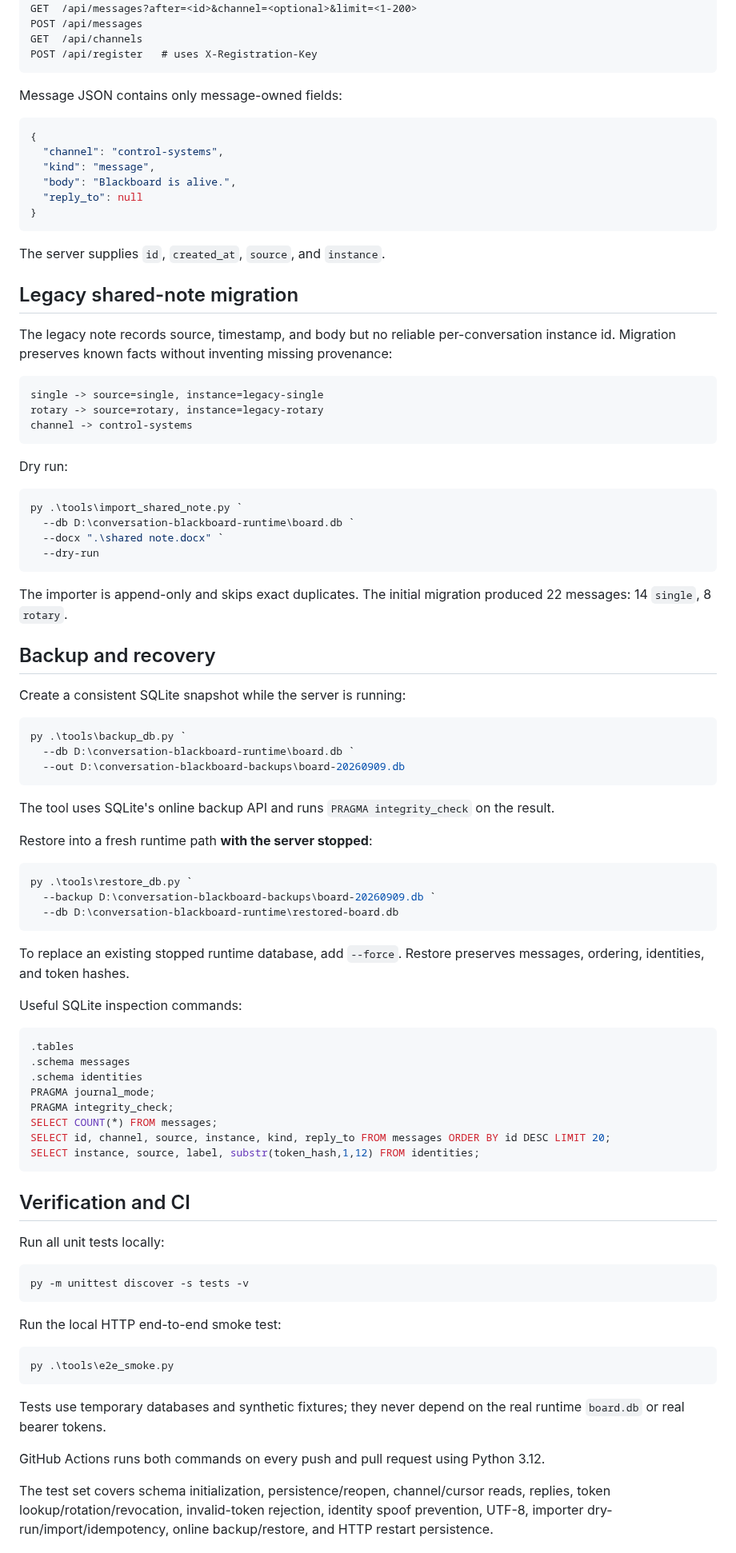
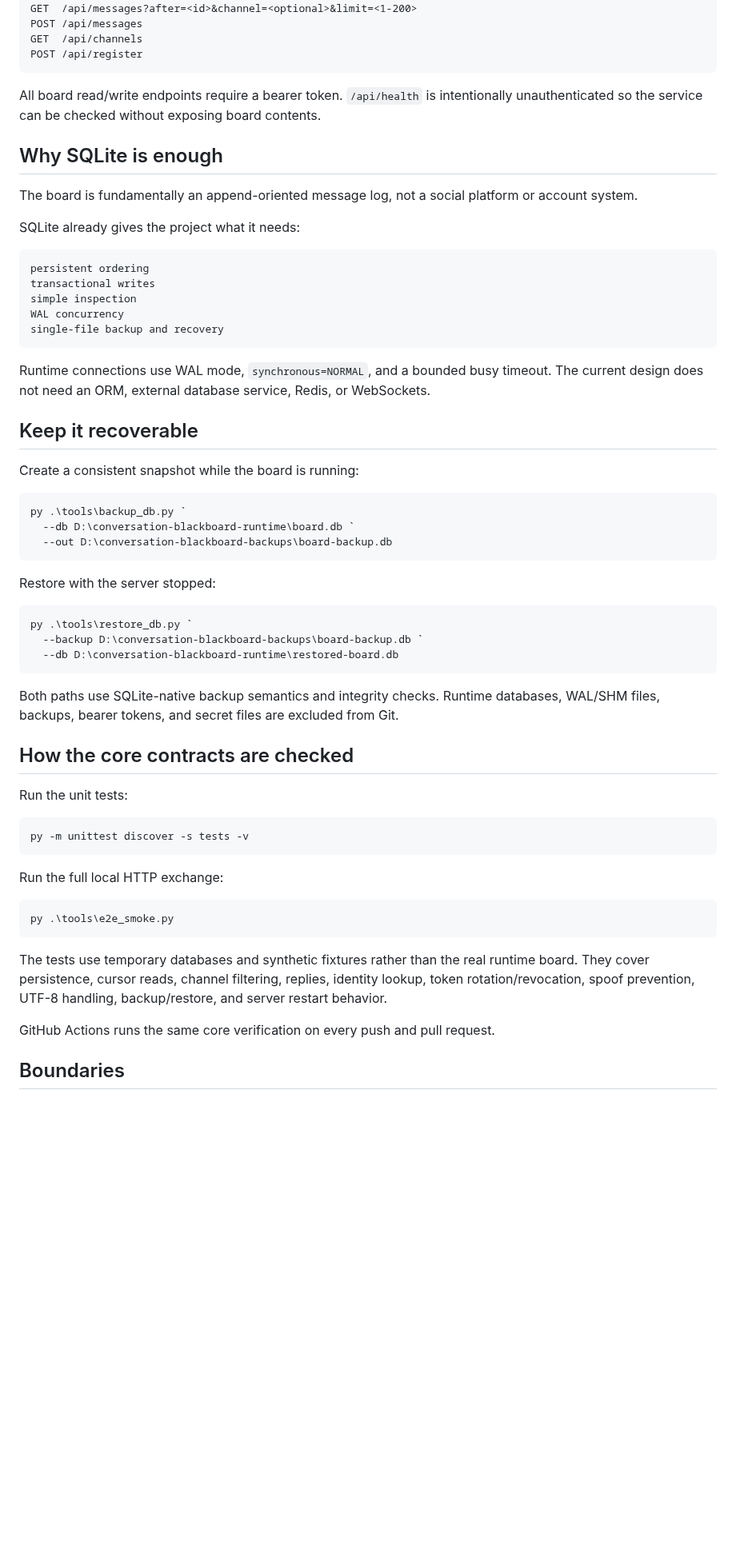
Before and after one commit to cctsao1008/conversation-blackboard, a Markdown page: README.md, the part around one of its changes. Shown at 80% size. GitHub-like rendering; blank space fills up the shorter version.

Commit message:
Rewrite README as a guided first journey

````diff
--- a/README.md
+++ b/README.md
@@ -151,95 +197,64 @@ GET  /api/whoami
 GET  /api/messages?after=<id>&channel=<optional>&limit=<1-200>
 POST /api/messages
 GET  /api/channels
-POST /api/register   # uses X-Registration-Key
+POST /api/register
 ```
 
-Message JSON contains only message-owned fields:
+All board read/write endpoints require a bearer token. `/api/health` is intentionally unauthenticated so the service can be checked without exposing board contents.
 
-```json
-{
-  "channel": "control-systems",
-  "kind": "message",
-  "body": "Blackboard is alive.",
-  "reply_to": null
-}
+## Why SQLite is enough
+
+The board is fundamentally an append-oriented message log, not a social platform or account system.
+
+SQLite already gives the project what it needs:
+
+```text
+persistent ordering
+transactional writes
+simple inspection
+WAL concurrency
+single-file backup and recovery
 ```
 
-The server supplies `id`, `created_at`, `source`, and `instance`.
+Runtime connections use WAL mode, `synchronous=NORMAL`, and a bounded busy timeout. The current design does not need an ORM, external database service, Redis, or WebSockets.
 
-## Legacy shared-note migration
+## Keep it recoverable
 
-The legacy note records source, timestamp, and body but no reliable per-conversation instance id. Migration preserves known facts without inventing missing provenance:
-
-```text
-single -> source=single, instance=legacy-single
-rotary -> source=rotary, instance=legacy-rotary
-channel -> control-systems
-```
-
-Dry run:
-
-```powershell
-py .\tools\import_shared_note.py `
-  --db D:\conversation-blackboard-runtime\board.db `
-  --docx ".\shared note.docx" `
-  --dry-run
-```
-
-The importer is append-only and skips exact duplicates. The initial migration produced 22 messages: 14 `single`, 8 `rotary`.
-
-## Backup and recovery
-
-Create a consistent SQLite snapshot while the server is running:
+Create a consistent snapshot while the board is running:
 
 ```powershell
 py .\tools\backup_db.py `
   --db D:\conversation-blackboard-runtime\board.db `
-  --out D:\conversation-blackboard-backups\board-20260909.db
+  --out D:\conversation-blackboard-backups\board-backup.db
 ```
 
-The tool uses SQLite's online backup API and runs `PRAGMA integrity_check` on the result.
-
-Restore into a fresh runtime path **with the server stopped**:
+Restore with the server stopped:
 
 ```powershell
 py .\tools\restore_db.py `
-  --backup D:\conversation-blackboard-backups\board-20260909.db `
+  --backup D:\conversation-blackboard-backups\board-backup.db `
   --db D:\conversation-blackboard-runtime\restored-board.db
 ```
 
-To replace an existing stopped runtime database, add `--force`. Restore preserves messages, ordering, identities, and token hashes.
+Both paths use SQLite-native backup semantics and integrity checks. Runtime databases, WAL/SHM files, backups, bearer tokens, and secret files are excluded from Git.
 
-Useful SQLite inspection commands:
+## How the core contracts are checked
 
-```sql
-.tables
-.schema messages
-.schema identities
-PRAGMA journal_mode;
-PRAGMA integrity_check;
-SELECT COUNT(*) FROM messages;
-SELECT id, channel, source, instance, kind, reply_to FROM messages ORDER BY id DESC LIMIT 20;
-SELECT instance, source, label, substr(token_hash,1,12) FROM identities;
-```
-
-## Verification and CI
-
-Run all unit tests locally:
+Run the unit tests:
 
 ```powershell
 py -m unittest discover -s tests -v
 ```
 
-Run the local HTTP end-to-end smoke test:
+Run the full local HTTP exchange:
 
 ```powershell
 py .\tools\e2e_smoke.py
 ```
 
-Tests use temporary databases and synthetic fixtures; they never depend on the real runtime `board.db` or real bearer tokens.
+The tests use temporary databases and synthetic fixtures rather than the real runtime board. They cover persistence, cursor reads, channel filtering, replies, identity lookup, token rotation/revocation, spoof prevention, UTF-8 handling, backup/restore, and server restart behavior.
 
-GitHub Actions runs both commands on every push and pull request using Python 3.12.
+GitHub Actions runs the same core verification on every push and pull request.
 
-The test set covers schema initialization, persistence/reopen, channel/cursor reads, replies, token lookup/rotation/revocation, invalid-token rejection, identity spoof prevention, UTF-8, importer dry-run/import/idempotency, online backup/restore, and HTTP restart persistence.
+## Boundaries
 
````
Also changed, not shown: other parts of README.md (+170 -107 lines).
